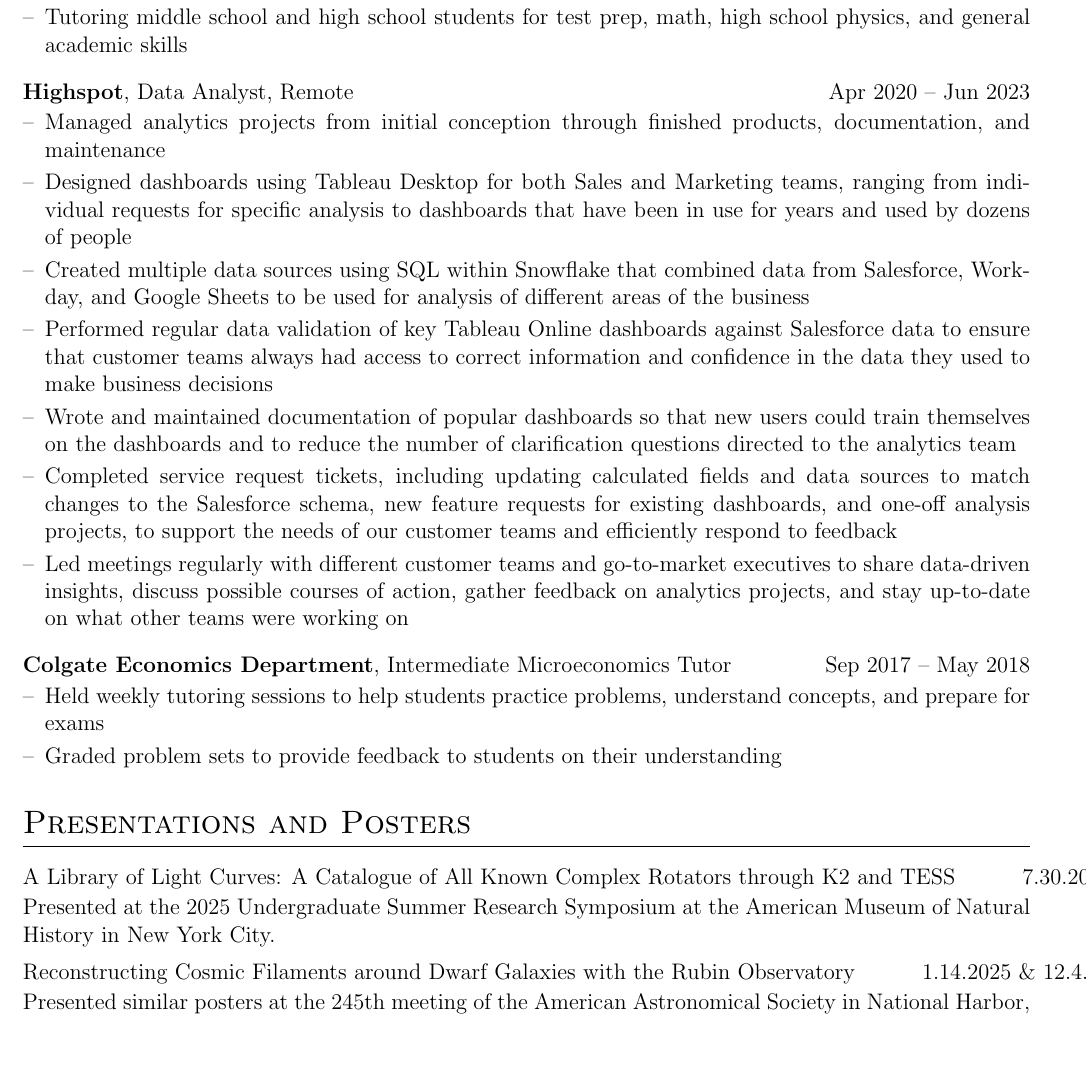
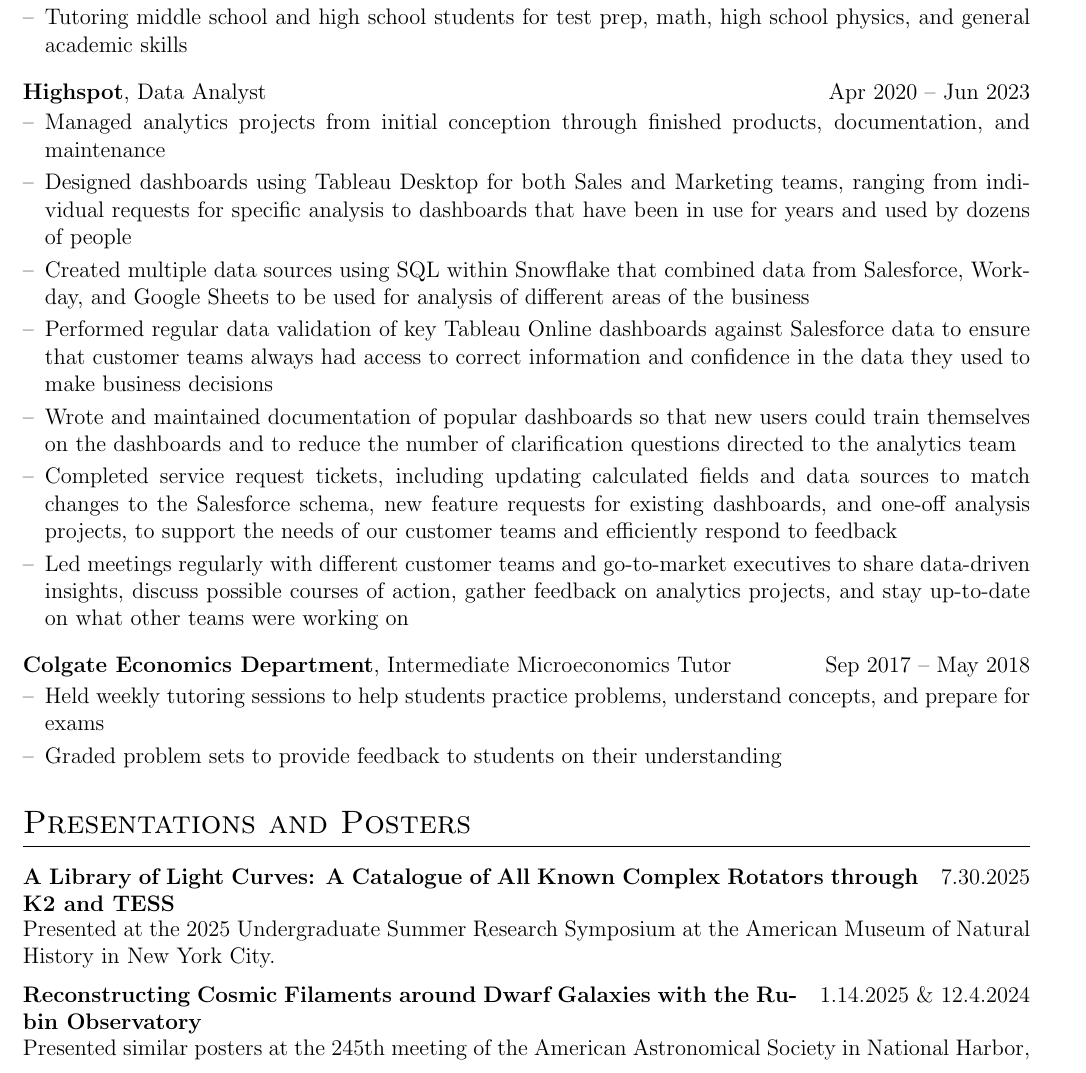
Before and after one commit to sarahedraves/cv, a LaTeX CV (cv.tex): part of page 2 of 3, cut so that both start at the same text, the shorter picture padded with empty space. Compiled offline with pdfLaTeX.

Commit message:
Refactor jobshort and joblong environments in cv.tex

```diff
--- a/cv.tex
+++ b/cv.tex
@@ -101,12 +101,12 @@
 % job listing environments
 \newenvironment{jobshort}[2]
     {
-    \begin{tabularx}{\linewidth}{@{}l X r@{}}
-    #1 & \hfill &  #2 \\[3.75pt]
+    \begin{tabularx}{\linewidth}{@{}X r@{}}
+    #1 & #2 \\[3.75pt]
     \end{tabularx}
     }
-    {
-    }
+    {}
+
 
 \newenvironment{joblong}[2]
     {
@@ -216,7 +216,7 @@
 \item Tutoring middle school and high school students for test prep, math, high school physics, and general academic skills
 \end{joblong}
 
-\begin{joblong}{\textbf{Highspot}, Data Analyst, Remote}{Apr 2020 -- Jun 2023}
+\begin{joblong}{\textbf{Highspot}, Data Analyst}{Apr 2020 -- Jun 2023}
 \item Managed analytics projects from initial conception through finished products, documentation, and maintenance
 \item Designed dashboards using Tableau Desktop for both Sales and Marketing teams, ranging from individual requests for specific analysis to dashboards that have been in use for years and used by dozens of people
 \item Created multiple data sources using SQL within Snowflake that combined data from Salesforce, Workday, and Google Sheets to be used for analysis of different areas of the business
@@ -236,11 +236,11 @@
 %----------------------------------------------------------------------------------------
 
 \section{Presentations and Posters}
-\begin{jobshort}{A Library of Light Curves: A Catalogue of All Known Complex Rotators through K2 and TESS}{7.30.2025}
+\begin{jobshort}{\textbf{A Library of Light Curves: A Catalogue of All Known Complex Rotators through K2 and TESS}}{7.30.2025}
 Presented at the 2025 Undergraduate Summer Research Symposium at the American Museum of Natural History in New York City.
 \end{jobshort}
 
-\begin{jobshort}{Reconstructing Cosmic Filaments around Dwarf Galaxies with the Rubin Observatory}{1.14.2025 \& 12.4.2024}
+\begin{jobshort}{\textbf{Reconstructing Cosmic Filaments around Dwarf Galaxies with the Rubin Observatory}}{1.14.2025 \& 12.4.2024}
 Presented similar posters at the 245th meeting of the American Astronomical Society in National Harbor, Maryland and at the 41st Semi-Annual Dr. Janet Liou-Mark Honors \& Undergraduate Research Poster Presentation at CUNY New York City College of Technology. \href{https://aas245-aas.ipostersessions.com/Default.aspx?s=3B-03-9F-6A-6E-75-01-97-E0-FC-B1-F5-ED-BF-AB-40}{AAS poster link} and \href{https://academicworks.cuny.edu/ny_pubs/1222/}{CUNY poster link}.
 \end{jobshort}
 
```
Also changed, not shown: cv.tex (2 more changed lines).
